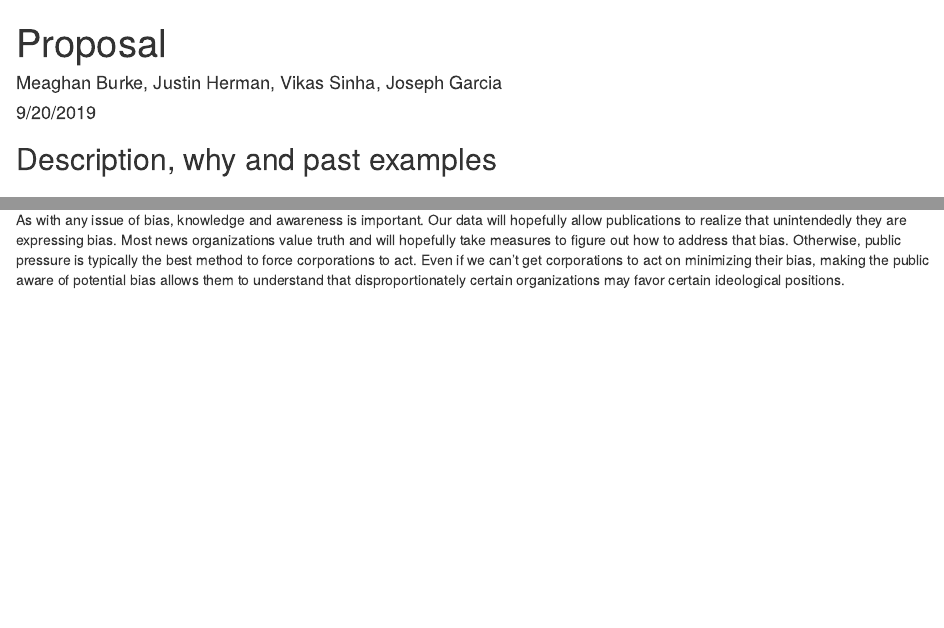
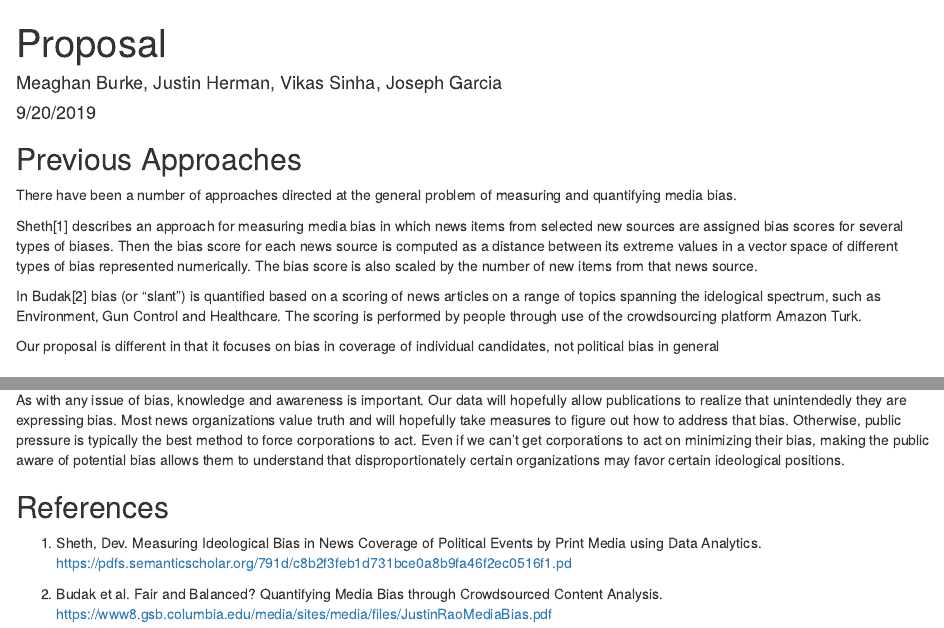
Before and after one commit to mburke65/Data_698_Final, an R Markdown document (writeup_notebook_Rmarkdown.Rmd): the page in a window 1100 px wide, from its top, and a second part further down, joined at a grey line. Rendered offline with R 4.5, knitr and Pandoc, with nearby package versions.

Commit message:
added Vikas writeup

```diff
--- a/writeup_notebook_Rmarkdown.Rmd
+++ b/writeup_notebook_Rmarkdown.Rmd
@@ -5,9 +5,21 @@ date: "9/20/2019"
 output: html_document
 ---
 
-## Description, why and past examples
+## Previous Approaches
 
+There have been a number of approaches directed at the general problem of measuring and quantifying media bias.
 
+Sheth[1] describes an approach for measuring media bias in which news items from selected new sources
+are assigned bias scores for several types of biases. Then the bias score for each news source is
+computed as a distance between its extreme values in a vector space of different types of bias
+represented numerically. The bias score is also scaled by the number of new items from that news
+source.
+
+In Budak[2] bias (or "slant") is quantified based on a scoring of news articles on a range of
+topics spanning the idelogical spectrum, such as Environment, Gun Control and Healthcare.
+The scoring is performed by people through use of the crowdsourcing platform Amazon Turk.
+
+Our proposal is different in that it focuses on bias in coverage of individual candidates, not political bias in general
 
 
 
@@ -44,5 +56,16 @@ Our hypothesis test will look like this:
 **Alternative Hypothesis: there is a statistical difference in the Negative_bias mean score**
 
 
+
 ## Solution
 As with any issue of bias, knowledge and awareness is important. Our data will hopefully allow publications to realize that unintendedly they are expressing bias. Most news organizations value truth and will hopefully take measures to figure out how to address that bias.  Otherwise, public pressure is typically the best method to force corporations to act. Even if we can't get corporations to act on minimizing their bias, making the public aware of potential bias allows them to understand that disproportionately certain organizations may favor certain ideological positions.
+
+
+
+## References
+
+1. Sheth, Dev. Measuring Ideological Bias in News Coverage of Political Events by Print Media using Data Analytics.
+https://pdfs.semanticscholar.org/791d/c8b2f3feb1d731bce0a8b9fa46f2ec0516f1.pd
+
+2. Budak et al. Fair and Balanced? Quantifying Media Bias through Crowdsourced Content Analysis.
+https://www8.gsb.columbia.edu/media/sites/media/files/JustinRaoMediaBias.pdf
```
